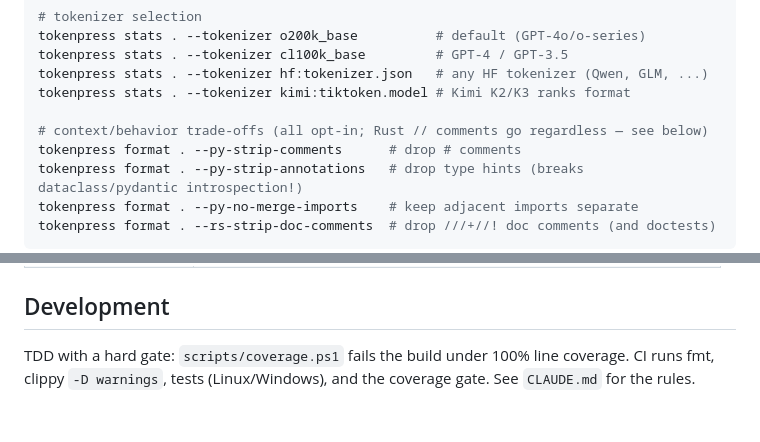
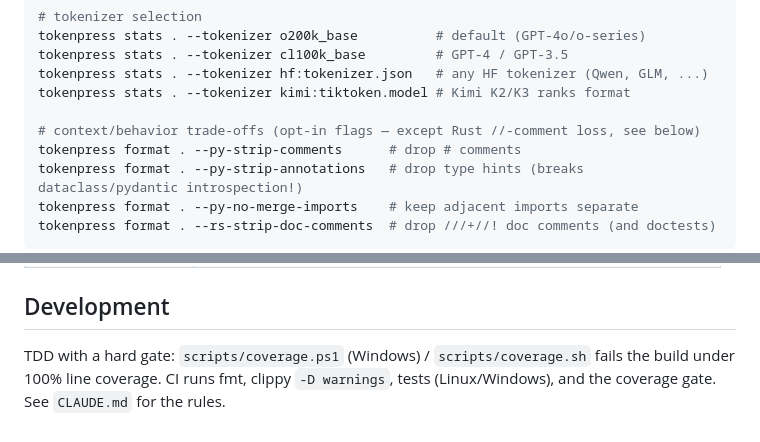
Before and after one commit to starone99/TokenPress, a Markdown page: README.md, 2 parts joined by grey strips. Drawn GitHub-style.

Commit message:
hygiene: make coverage.sh executable, fix README opt-in wording, cite both coverage scripts
- scripts/coverage.sh is now mode 100755 so fresh clones can run
  ./scripts/coverage.sh directly.
- README usage-block comment no longer claims the trade-off flags are
  "all opt-in" while its own parenthetical notes Rust //-comment loss
  is not.
- README Development section cites scripts/coverage.sh alongside
  scripts/coverage.ps1.
- ROADMAP: check off the last P0 item; add a P1 note that the coverage
  scripts' --ignore-filename-regex excludes src/main.rs in every crate,
  not just tokenpress-cli.

Coverage gate green: exit 0, 100.00% line coverage (2035/2035), 36 tests.

```diff
--- a/README.md
+++ b/README.md
@@ -57,7 +57,7 @@ tokenpress stats . --tokenizer cl100k_base         # GPT-4 / GPT-3.5
 tokenpress stats . --tokenizer hf:tokenizer.json   # any HF tokenizer (Qwen, GLM, ...)
 tokenpress stats . --tokenizer kimi:tiktoken.model # Kimi K2/K3 ranks format
 
-# context/behavior trade-offs (all opt-in; Rust // comments go regardless — see below)
+# context/behavior trade-offs (opt-in flags — except Rust //-comment loss, see below)
 tokenpress format . --py-strip-comments      # drop # comments
 tokenpress format . --py-strip-annotations   # drop type hints (breaks dataclass/pydantic introspection!)
 tokenpress format . --py-no-merge-imports    # keep adjacent imports separate
@@ -105,6 +105,6 @@ Cargo workspace with a single distributed binary:
 
 ## Development
 
-TDD with a hard gate: `scripts/coverage.ps1` fails the build under 100% line
-coverage. CI runs fmt, clippy `-D warnings`, tests (Linux/Windows), and the
-coverage gate. See `CLAUDE.md` for the rules.
+TDD with a hard gate: `scripts/coverage.ps1` (Windows) / `scripts/coverage.sh`
+fails the build under 100% line coverage. CI runs fmt, clippy `-D warnings`,
+tests (Linux/Windows), and the coverage gate. See `CLAUDE.md` for the rules.
```
